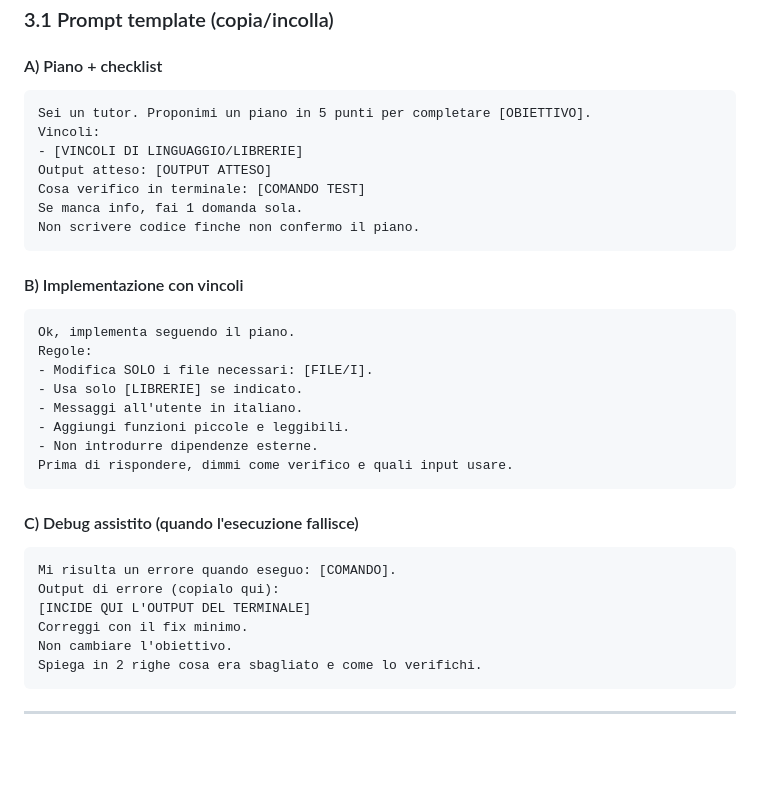
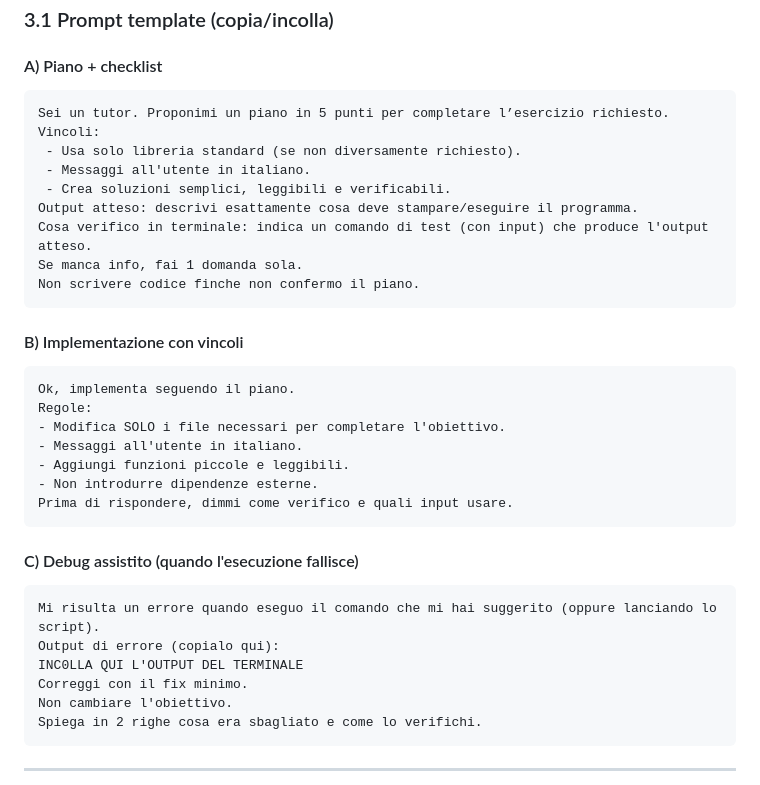
Before and after one commit to lucadagati/Lab_Fondamenti_di_Informatica_25_26, a Markdown page: 02-vscode-agentic-coding/README.md, the part around the change. Rendered like a GitHub page; blank space fills up the shorter version.

Commit message:
Rimuove placeholder prompting dal README studenti
Made-with: Cursor

````diff
--- a/02-vscode-agentic-coding/README.md
+++ b/02-vscode-agentic-coding/README.md
@@ -192,11 +192,13 @@ Usa questo ciclo 4-step quando lavori con l'assistente. Anche se l'assistente è
 #### A) Piano + checklist
 
 ```text
-Sei un tutor. Proponimi un piano in 5 punti per completare [OBIETTIVO].
+Sei un tutor. Proponimi un piano in 5 punti per completare l’esercizio richiesto.
 Vincoli:
-- [VINCOLI DI LINGUAGGIO/LIBRERIE]
-Output atteso: [OUTPUT ATTESO]
-Cosa verifico in terminale: [COMANDO TEST]
+ - Usa solo libreria standard (se non diversamente richiesto).
+ - Messaggi all'utente in italiano.
+ - Crea soluzioni semplici, leggibili e verificabili.
+Output atteso: descrivi esattamente cosa deve stampare/eseguire il programma.
+Cosa verifico in terminale: indica un comando di test (con input) che produce l'output atteso.
 Se manca info, fai 1 domanda sola.
 Non scrivere codice finche non confermo il piano.
 ```
@@ -206,8 +208,7 @@ Non scrivere codice finche non confermo il piano.
 ```text
 Ok, implementa seguendo il piano.
 Regole:
-- Modifica SOLO i file necessari: [FILE/I].
-- Usa solo [LIBRERIE] se indicato.
+- Modifica SOLO i file necessari per completare l'obiettivo.
 - Messaggi all'utente in italiano.
 - Aggiungi funzioni piccole e leggibili.
 - Non introdurre dipendenze esterne.
@@ -217,9 +218,9 @@ Prima di rispondere, dimmi come verifico e quali input usare.
 #### C) Debug assistito (quando l'esecuzione fallisce)
 
 ```text
-Mi risulta un errore quando eseguo: [COMANDO].
+Mi risulta un errore quando eseguo il comando che mi hai suggerito (oppure lanciando lo script).
 Output di errore (copialo qui):
-[INCIDE QUI L'OUTPUT DEL TERMINALE]
+INC0LLA QUI L'OUTPUT DEL TERMINALE
 Correggi con il fix minimo.
 Non cambiare l'obiettivo.
 Spiega in 2 righe cosa era sbagliato e come lo verifichi.
````
